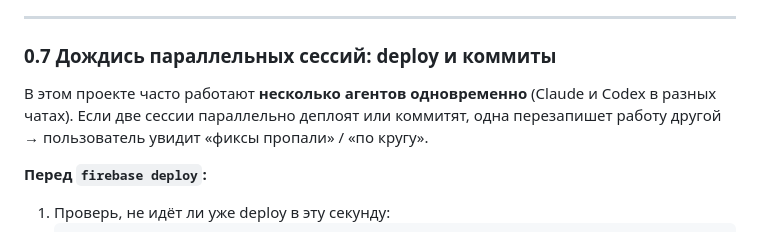
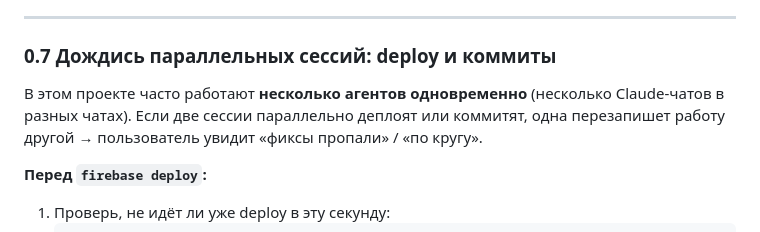
Before and after one commit to mishga93-ship-it/AI-Games-for-Roblox-NEW-Gold, a Markdown page: AGENTS.md, the part around the change. Drawn GitHub-style.

Commit message:
AGENTS.md: parallel sessions are all Claude (not Codex)

```diff
--- a/AGENTS.md
+++ b/AGENTS.md
@@ -130,7 +130,7 @@ bash scripts/safe-deploy-functions.sh
 
 ### 0.7 Дождись параллельных сессий: deploy и коммиты
 
-В этом проекте часто работают **несколько агентов одновременно** (Claude и Codex в разных чатах). Если две сессии параллельно деплоят или коммитят, одна перезапишет работу другой → пользователь увидит «фиксы пропали» / «по кругу».
+В этом проекте часто работают **несколько агентов одновременно** (несколько Claude-чатов в разных чатах). Если две сессии параллельно деплоят или коммитят, одна перезапишет работу другой → пользователь увидит «фиксы пропали» / «по кругу».
 
 **Перед `firebase deploy`:**
 
```
